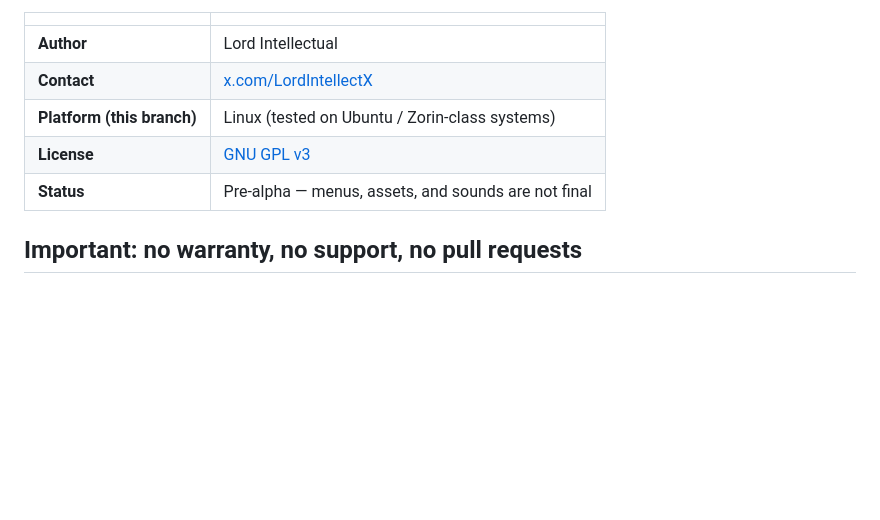
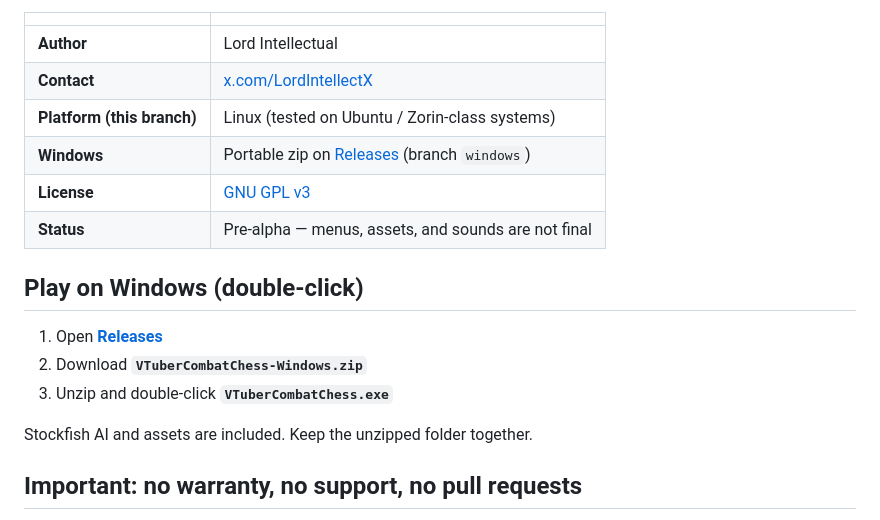
Before and after one commit to LordIntellectual/vtuber-combat-chess, a Markdown page: README.md, the part around the change. GitHub-like rendering; blank space fills up the shorter version.

Commit message:
README: link Windows portable release for double-click play
Point default (main) branch visitors at the GitHub Releases zip so
players do not need to build from source.

```diff
--- a/README.md
+++ b/README.md
@@ -21,8 +21,17 @@
 | **Author** | Lord Intellectual |
 | **Contact** | [x.com/LordIntellectX](https://x.com/LordIntellectX) |
 | **Platform (this branch)** | Linux (tested on Ubuntu / Zorin-class systems) |
+| **Windows** | Portable zip on [Releases](https://github.com/LordIntellectual/vtuber-combat-chess/releases) (branch `windows`) |
 | **License** | [GNU GPL v3](LICENSE) |
 | **Status** | Pre-alpha — menus, assets, and sounds are not final |
+
+## Play on Windows (double-click)
+
+1. Open **[Releases](https://github.com/LordIntellectual/vtuber-combat-chess/releases)**
+2. Download **`VTuberCombatChess-Windows.zip`**
+3. Unzip and double-click **`VTuberCombatChess.exe`**
+
+Stockfish AI and assets are included. Keep the unzipped folder together.
 
 ## Important: no warranty, no support, no pull requests
 
```
